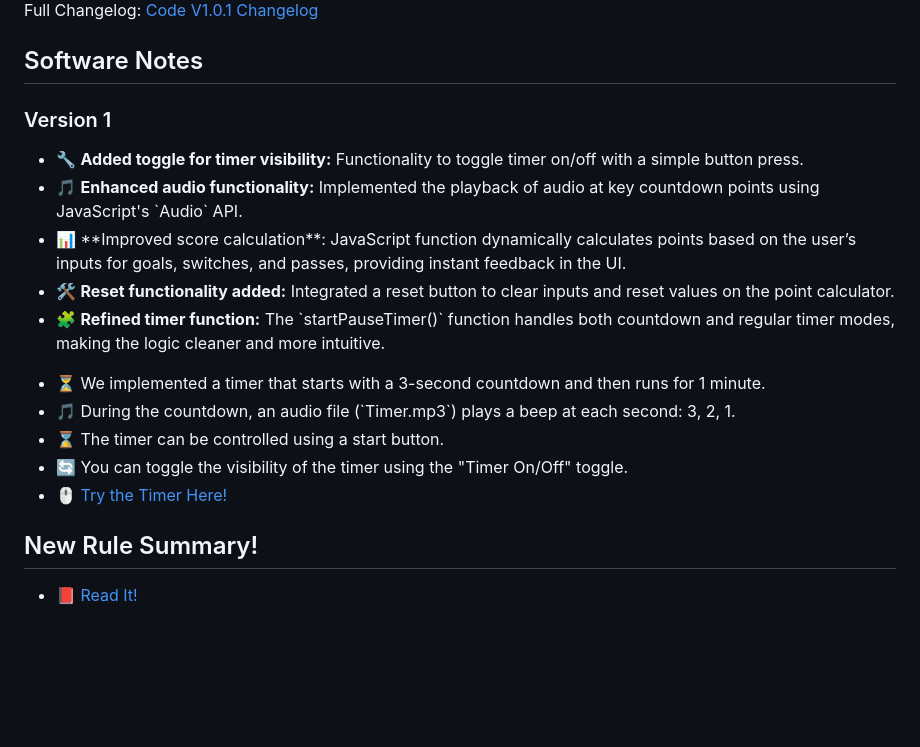
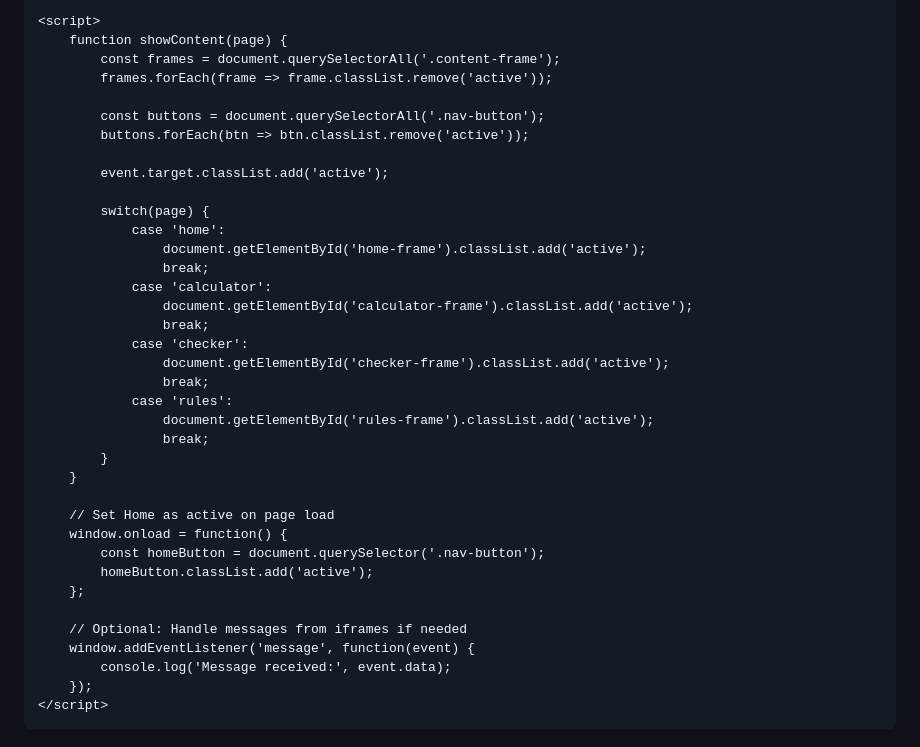
Before and after one commit to Lavadeg31/Vex_Iq, a Markdown page: README.md, the part around the change printed below. Drawn GitHub-style; blank space fills up the shorter version.

```diff
--- a/README.md
+++ b/README.md
@@ -58,25 +88,40 @@
 
-<p>Full Changelog: <a href="https://github.com/Lavadeg31/Vex_Iq/commits/Code">Code V1.0.1 Changelog</a></p>
+    <script>
+        function showContent(page) {
+            const frames = document.querySelectorAll('.content-frame');
+            frames.forEach(frame => frame.classList.remove('active'));
 
+            const buttons = document.querySelectorAll('.nav-button');
+            buttons.forEach(btn => btn.classList.remove('active'));
 
-<h2>Software Notes</h2>
-<h3 style="text-align: center;">Version 1</h3>
-<ul>
-  <li>🔧 <strong>Added toggle for timer visibility:</strong> Functionality to toggle timer on/off with a simple button press.</li>
-  <li>🎵 <strong>Enhanced audio functionality:</strong> Implemented the playback of audio at key countdown points using JavaScript's `Audio` API.</li>
-  <li>📊 **Improved score calculation**: JavaScript function dynamically calculates points based on the user’s inputs for goals, switches, and passes, providing instant feedback in the UI.</li>
-  <li>🛠️ <strong>Reset functionality added:</strong> Integrated a reset button to clear inputs and reset values on the point calculator.</li>
-  <li>🧩 <strong>Refined timer function:</strong> The `startPauseTimer()` function handles both countdown and regular timer modes, making the logic cleaner and more intuitive.</li>
-</ul>
-<ul>
-  <li>⏳ We implemented a timer that starts with a 3-second countdown and then runs for 1 minute.</li>
-  <li>🎵 During the countdown, an audio file (`Timer.mp3`) plays a beep at each second: 3, 2, 1.</li>
-  <li>⌛ The timer can be controlled using a start button.</li>
-  <li>🔄 You can toggle the visibility of the timer using the "Timer On/Off" toggle.</li>
-  <li>🖱️ <a href="https://lavadeg31.github.io/Vex_Iq/Calc.html">Try the Timer Here!</a></li>
-</ul>
+            event.target.classList.add('active');
 
-<h2>New Rule Summary!</h2>
-<ul>
-  <li>📕 <a href="https://lavadeg31.github.io/Vex_Iq/Rules.html">Read It!</a></li>
-</ul>
+            switch(page) {
+                case 'home':
+                    document.getElementById('home-frame').classList.add('active');
+                    break;
+                case 'calculator':
+                    document.getElementById('calculator-frame').classList.add('active');
+                    break;
+                case 'checker':
+                    document.getElementById('checker-frame').classList.add('active');
+                    break;
+                case 'rules':
+                    document.getElementById('rules-frame').classList.add('active');
+                    break;
+            }
+        }
+
+        // Set Home as active on page load
+        window.onload = function() {
+            const homeButton = document.querySelector('.nav-button');
+            homeButton.classList.add('active');
+        };
+
+        // Optional: Handle messages from iframes if needed
+        window.addEventListener('message', function(event) {
+            console.log('Message received:', event.data);
+        });
+    </script>
+</body>
+</html>
```
Also changed, not shown: other parts of README.md (+79 -49 lines).
